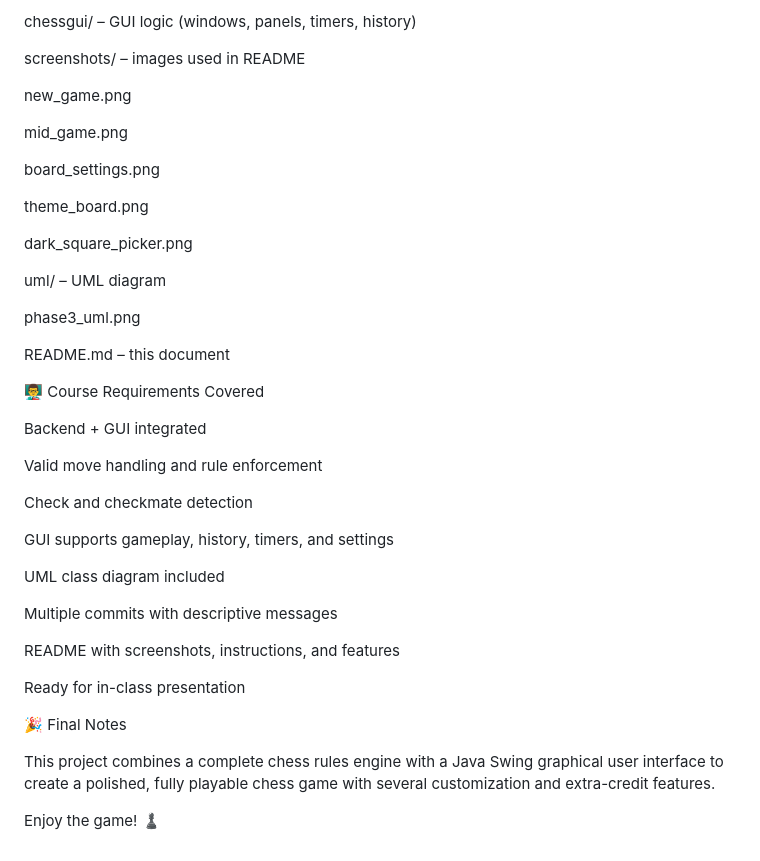
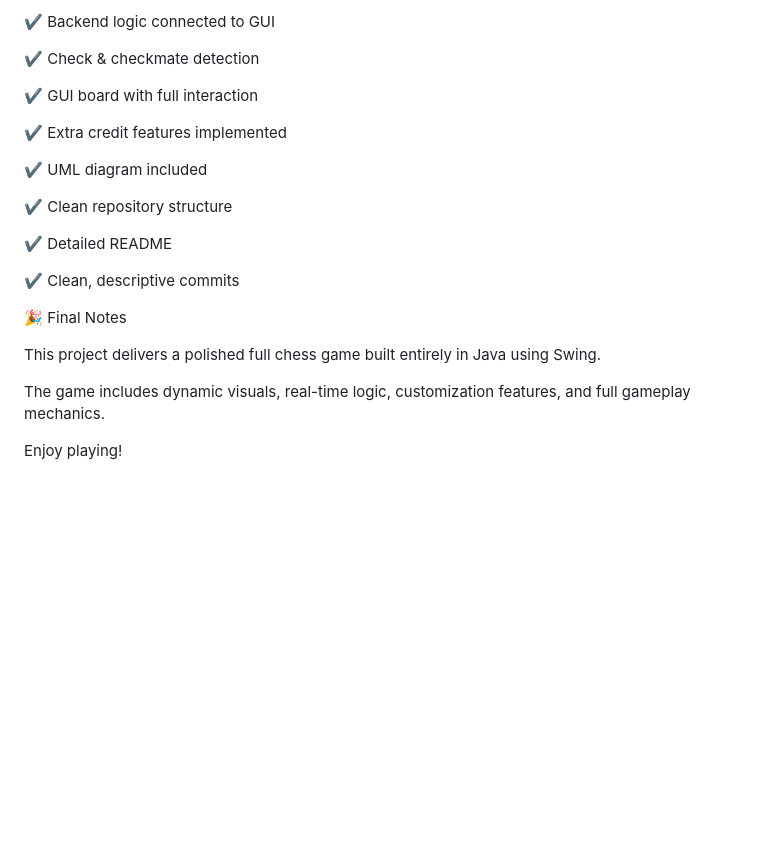
Before and after one commit to theok3462/DreamTeam, a Markdown page: README.md, the part around the change printed below. GitHub-like rendering; blank space fills up the shorter version.

```diff
--- a/README.md
+++ b/README.md
@@ -350,79 +348,35 @@ chess/ – backend logic (board, pieces, game rules)
 
 
 
-chessgui/ – GUI logic (windows, panels, timers, history)
+✔ Backend logic connected to GUI
 
 
 
-screenshots/ – images used in README
+✔ Check \& checkmate detection
 
 
 
-new\_game.png
+✔ GUI board with full interaction
 
 
 
-mid\_game.png
+✔ Extra credit features implemented
 
 
 
-board\_settings.png
+✔ UML diagram included
 
 
 
-theme\_board.png
+✔ Clean repository structure
 
 
 
-dark\_square\_picker.png
+✔ Detailed README
 
 
 
-uml/ – UML diagram
-
-
-
-phase3\_uml.png
-
-
-
-README.md – this document
-
-
-
-👨‍🏫 Course Requirements Covered
-
-
-
-Backend + GUI integrated
-
-
-
-Valid move handling and rule enforcement
-
-
-
-Check and checkmate detection
-
-
-
-GUI supports gameplay, history, timers, and settings
-
-
-
-UML class diagram included
-
-
-
-Multiple commits with descriptive messages
-
-
-
-README with screenshots, instructions, and features
-
-
-
-Ready for in-class presentation
+✔ Clean, descriptive commits
 
 
 
@@ -430,8 +384,10 @@ Ready for in-class presentation
 
 
 
-This project combines a complete chess rules engine with a Java Swing graphical user interface to create a polished, fully playable chess game with several customization and extra-credit features.
+This project delivers a polished full chess game built entirely in Java using Swing.
+
+The game includes dynamic visuals, real-time logic, customization features, and full gameplay mechanics.
 
 
 
-Enjoy the game! ♟️
+Enjoy playing!
```
Also changed, not shown: other parts of README.md (+130 -132 lines).
